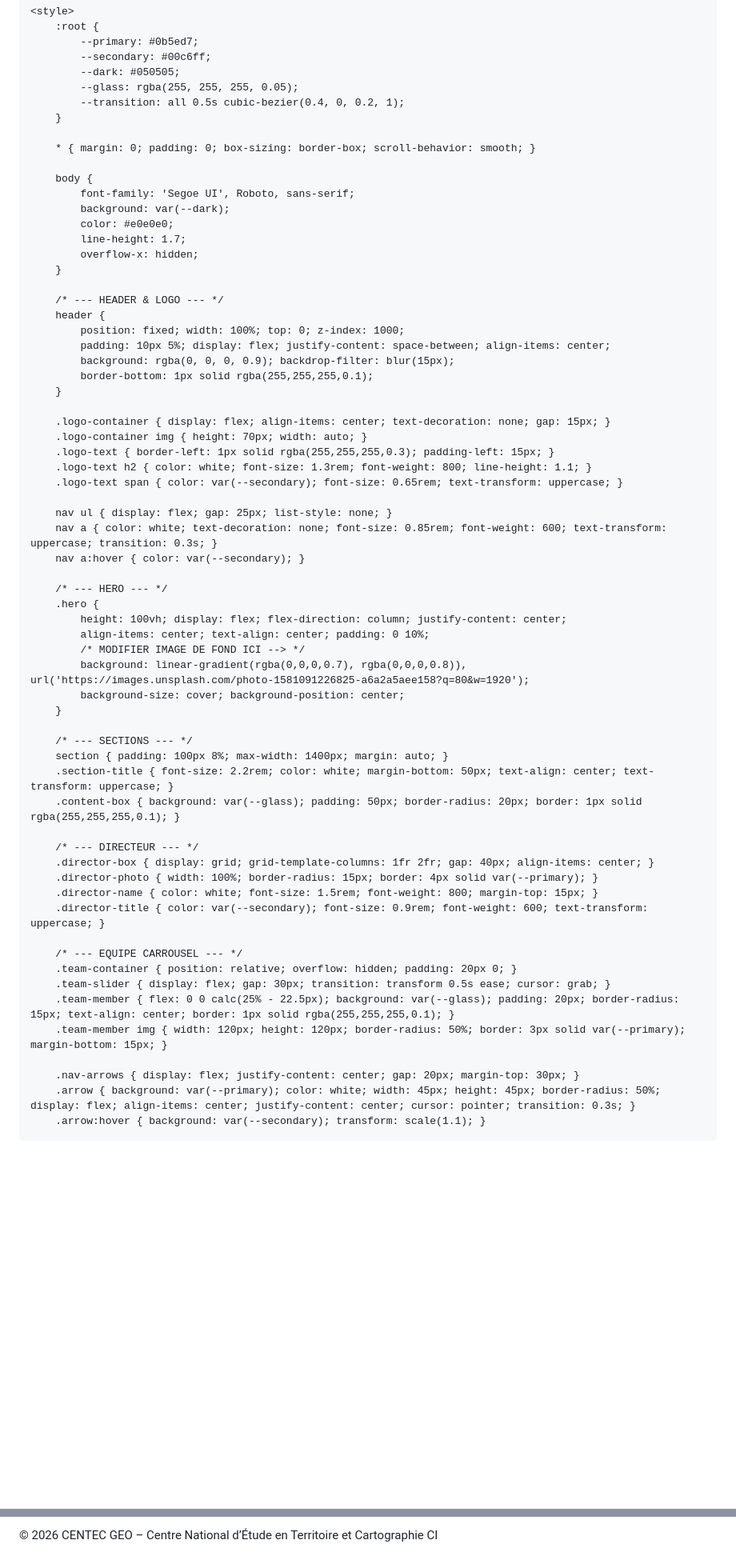
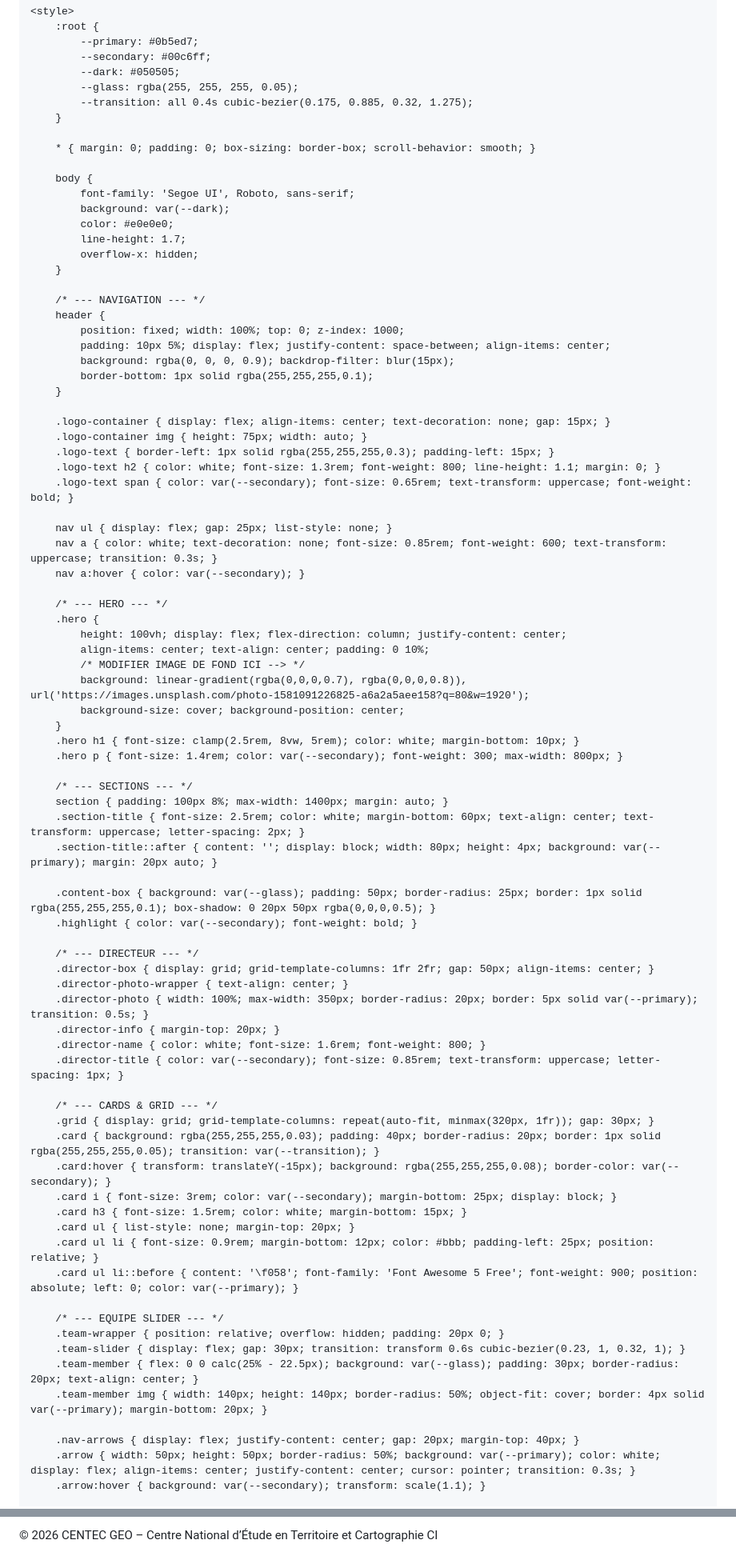
Before and after one commit to Manuel-honey001/CENTEC-GEO, a Markdown page: README.md, 2 parts joined by grey strips. Shown at 80% size. Drawn GitHub-style; blank space fills up the shorter version.

```diff
--- a/README.md
+++ b/README.md
@@ -14,7 +14,7 @@
             --secondary: #00c6ff;
             --dark: #050505;
             --glass: rgba(255, 255, 255, 0.05);
-            --transition: all 0.5s cubic-bezier(0.4, 0, 0.2, 1);
+            --transition: all 0.4s cubic-bezier(0.175, 0.885, 0.32, 1.275);
         }
 
         * { margin: 0; padding: 0; box-sizing: border-box; scroll-behavior: smooth; }
@@ -27,7 +27,7 @@
             overflow-x: hidden;
         }
 
-        /* --- HEADER & LOGO --- */
+        /* --- NAVIGATION --- */
         header {
             position: fixed; width: 100%; top: 0; z-index: 1000;
             padding: 10px 5%; display: flex; justify-content: space-between; align-items: center;
@@ -36,10 +36,10 @@
         }
 
         .logo-container { display: flex; align-items: center; text-decoration: none; gap: 15px; }
-        .logo-container img { height: 70px; width: auto; }
+        .logo-container img { height: 75px; width: auto; }
         .logo-text { border-left: 1px solid rgba(255,255,255,0.3); padding-left: 15px; }
-        .logo-text h2 { color: white; font-size: 1.3rem; font-weight: 800; line-height: 1.1; }
-        .logo-text span { color: var(--secondary); font-size: 0.65rem; text-transform: uppercase; }
+        .logo-text h2 { color: white; font-size: 1.3rem; font-weight: 800; line-height: 1.1; margin: 0; }
+        .logo-text span { color: var(--secondary); font-size: 0.65rem; text-transform: uppercase; font-weight: bold; }
 
         nav ul { display: flex; gap: 25px; list-style: none; }
         nav a { color: white; text-decoration: none; font-size: 0.85rem; font-weight: 600; text-transform: uppercase; transition: 0.3s; }
@@ -53,25 +53,42 @@
             background: linear-gradient(rgba(0,0,0,0.7), rgba(0,0,0,0.8)), url('https://images.unsplash.com/photo-1581091226825-a6a2a5aee158?q=80&w=1920');
             background-size: cover; background-position: center;
         }
+        .hero h1 { font-size: clamp(2.5rem, 8vw, 5rem); color: white; margin-bottom: 10px; }
+        .hero p { font-size: 1.4rem; color: var(--secondary); font-weight: 300; max-width: 800px; }
 
         /* --- SECTIONS --- */
         section { padding: 100px 8%; max-width: 1400px; margin: auto; }
-        .section-title { font-size: 2.2rem; color: white; margin-bottom: 50px; text-align: center; text-transform: uppercase; }
-        .content-box { background: var(--glass); padding: 50px; border-radius: 20px; border: 1px solid rgba(255,255,255,0.1); }
+        .section-title { font-size: 2.5rem; color: white; margin-bottom: 60px; text-align: center; text-transform: uppercase; letter-spacing: 2px; }
+        .section-title::after { content: ''; display: block; width: 80px; height: 4px; background: var(--primary); margin: 20px auto; }
+
+        .content-box { background: var(--glass); padding: 50px; border-radius: 25px; border: 1px solid rgba(255,255,255,0.1); box-shadow: 0 20px 50px rgba(0,0,0,0.5); }
+        .highlight { color: var(--secondary); font-weight: bold; }
 
         /* --- DIRECTEUR --- */
-        .director-box { display: grid; grid-template-columns: 1fr 2fr; gap: 40px; align-items: center; }
-        .director-photo { width: 100%; border-radius: 15px; border: 4px solid var(--primary); }
-        .director-name { color: white; font-size: 1.5rem; font-weight: 800; margin-top: 15px; }
-        .director-title { color: var(--secondary); font-size: 0.9rem; font-weight: 600; text-transform: uppercase; }
+        .director-box { display: grid; grid-template-columns: 1fr 2fr; gap: 50px; align-items: center; }
+        .director-photo-wrapper { text-align: center; }
+        .director-photo { width: 100%; max-width: 350px; border-radius: 20px; border: 5px solid var(--primary); transition: 0.5s; }
+        .director-info { margin-top: 20px; }
+        .director-name { color: white; font-size: 1.6rem; font-weight: 800; }
+        .director-title { color: var(--secondary); font-size: 0.85rem; text-transform: uppercase; letter-spacing: 1px; }
 
-        /* --- EQUIPE CARROUSEL --- */
-        .team-container { position: relative; overflow: hidden; padding: 20px 0; }
-        .team-slider { display: flex; gap: 30px; transition: transform 0.5s ease; cursor: grab; }
-        .team-member { flex: 0 0 calc(25% - 22.5px); background: var(--glass); padding: 20px; border-radius: 15px; text-align: center; border: 1px solid rgba(255,255,255,0.1); }
-        .team-member img { width: 120px; height: 120px; border-radius: 50%; border: 3px solid var(--primary); margin-bottom: 15px; }
+        /* --- CARDS & GRID --- */
+        .grid { display: grid; grid-template-columns: repeat(auto-fit, minmax(320px, 1fr)); gap: 30px; }
+        .card { background: rgba(255,255,255,0.03); padding: 40px; border-radius: 20px; border: 1px solid rgba(255,255,255,0.05); transition: var(--transition); }
+        .card:hover { transform: translateY(-15px); background: rgba(255,255,255,0.08); border-color: var(--secondary); }
+        .card i { font-size: 3rem; color: var(--secondary); margin-bottom: 25px; display: block; }
+        .card h3 { font-size: 1.5rem; color: white; margin-bottom: 15px; }
+        .card ul { list-style: none; margin-top: 20px; }
+        .card ul li { font-size: 0.9rem; margin-bottom: 12px; color: #bbb; padding-left: 25px; position: relative; }
+        .card ul li::before { content: '\f058'; font-family: 'Font Awesome 5 Free'; font-weight: 900; position: absolute; left: 0; color: var(--primary); }
 
-        .nav-arrows { display: flex; justify-content: center; gap: 20px; margin-top: 30px; }
-        .arrow { background: var(--primary); color: white; width: 45px; height: 45px; border-radius: 50%; display: flex; align-items: center; justify-content: center; cursor: pointer; transition: 0.3s; }
+        /* --- EQUIPE SLIDER --- */
+        .team-wrapper { position: relative; overflow: hidden; padding: 20px 0; }
+        .team-slider { display: flex; gap: 30px; transition: transform 0.6s cubic-bezier(0.23, 1, 0.32, 1); }
+        .team-member { flex: 0 0 calc(25% - 22.5px); background: var(--glass); padding: 30px; border-radius: 20px; text-align: center; }
+        .team-member img { width: 140px; height: 140px; border-radius: 50%; object-fit: cover; border: 4px solid var(--primary); margin-bottom: 20px; }
+
+        .nav-arrows { display: flex; justify-content: center; gap: 20px; margin-top: 40px; }
+        .arrow { width: 50px; height: 50px; border-radius: 50%; background: var(--primary); color: white; display: flex; align-items: center; justify-content: center; cursor: pointer; transition: 0.3s; }
         .arrow:hover { background: var(--secondary); transform: scale(1.1); }
 
@@ -213,20 +289,15 @@
 <script>
     AOS.init({ duration: 1000, once: true });
 
-    // Gestion du slider équipe
-    let currentPos = 0;
+    let currentScroll = 0;
     const slider = document.getElementById('slider');
-
     function moveSlider(direction) {
-        const memberWidth = document.querySelector('.team-member').offsetWidth + 30;
+        const cardWidth = document.querySelector('.team-member').offsetWidth + 30;
         const maxScroll = slider.scrollWidth - slider.parentElement.offsetWidth;
-
-        currentPos += direction * memberWidth;
-
-        if (currentPos < 0) currentPos = 0;
-        if (currentPos > maxScroll) currentPos = maxScroll;
-
-        slider.style.transform = `translateX(-${currentPos}px)`;
+        currentScroll += direction * cardWidth;
+        if (currentScroll < 0) currentScroll = 0;
+        if (currentScroll > maxScroll) currentScroll = maxScroll;
+        slider.style.transform = `translateX(-${currentScroll}px)`;
     }
 </script>
 
```
Also changed, not shown: other parts of README.md (+118 -59 lines).
